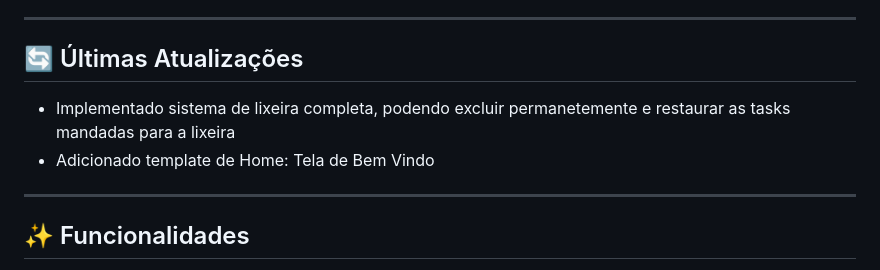
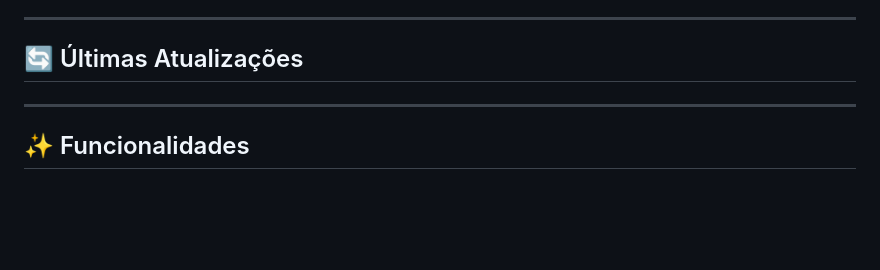
Before and after one commit to Scalabrini17/Personal_Task_Manager, a Markdown page: readme.md, the part around the change. Drawn GitHub-style; blank space fills up the shorter version.

Commit message:
Update: Readme
Ultimas atualizações!

```diff
--- a/readme.md
+++ b/readme.md
@@ -25,8 +25,6 @@ Este projeto foi concebido com o intuito de aplicar e aprofundar conhecimentos e
 ---
 ## 🔄 Últimas Atualizações
 
-- Implementado sistema de lixeira completa, podendo excluir permanetemente e restaurar as tasks mandadas para a lixeira
-- Adicionado template de Home: Tela de Bem Vindo
 ---
 
 ## ✨ Funcionalidades
```
